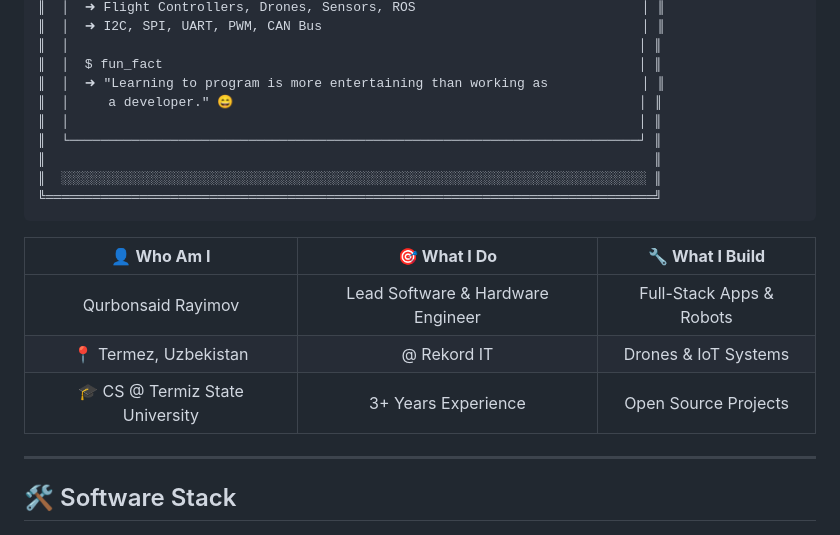
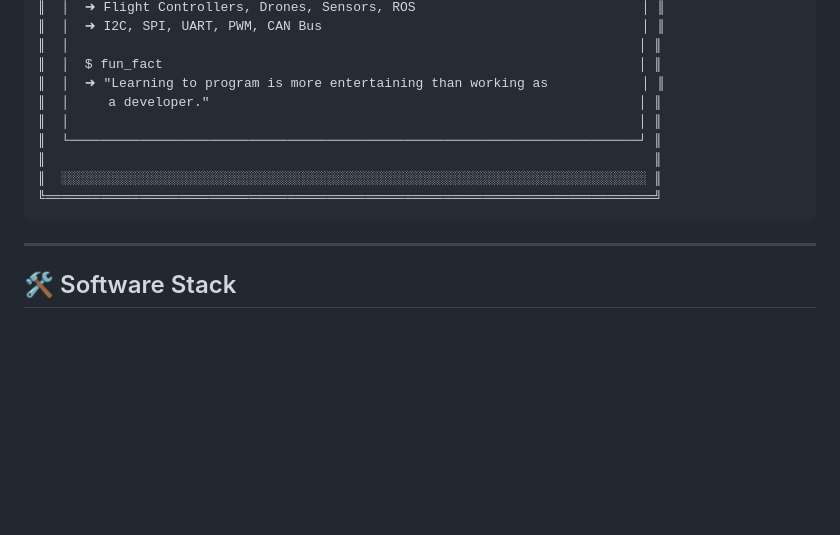
Before and after one commit to Qurbonsaid/Qurbonsaid, a Markdown page: README.md, the part around one of its changes. Drawn GitHub-style; blank space fills up the shorter version.

````diff
--- a/README.md
+++ b/README.md
@@ -54,24 +54,13 @@
 ║  │                                                                         │ ║
 ║  │  $ fun_fact                                                             │ ║
 ║  │  ➜ "Learning to program is more entertaining than working as            │ ║
-║  │     a developer." 😄                                                    │ ║
+║  │     a developer."                                                       │ ║
 ║  │                                                                         │ ║
 ║  └─────────────────────────────────────────────────────────────────────────┘ ║
 ║                                                                              ║
 ║  ░░░░░░░░░░░░░░░░░░░░░░░░░░░░░░░░░░░░░░░░░░░░░░░░░░░░░░░░░░░░░░░░░░░░░░░░░░░ ║
 ╚══════════════════════════════════════════════════════════════════════════════╝
 ```
-
-<div align="center">
-
-| 👤 **Who Am I** | 🎯 **What I Do** | 🔧 **What I Build** |
-|:---:|:---:|:---:|
-| Qurbonsaid Rayimov | Lead Software & Hardware Engineer | Full-Stack Apps & Robots |
-| 📍 Termez, Uzbekistan | @ Rekord IT | Drones & IoT Systems |
-| 🎓 CS @ Termiz State University | 3+ Years Experience | Open Source Projects |
-
-</div>
-
 ---
 
 ## 🛠️ Software Stack
````
Also changed, not shown: other parts of README.md (+1 -1 lines).
